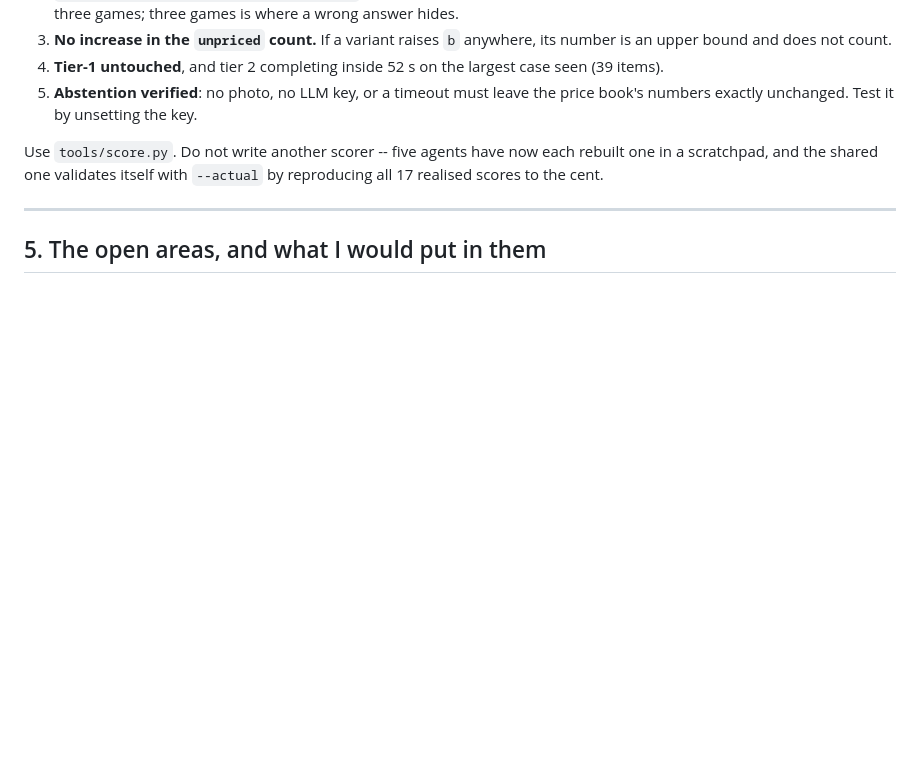
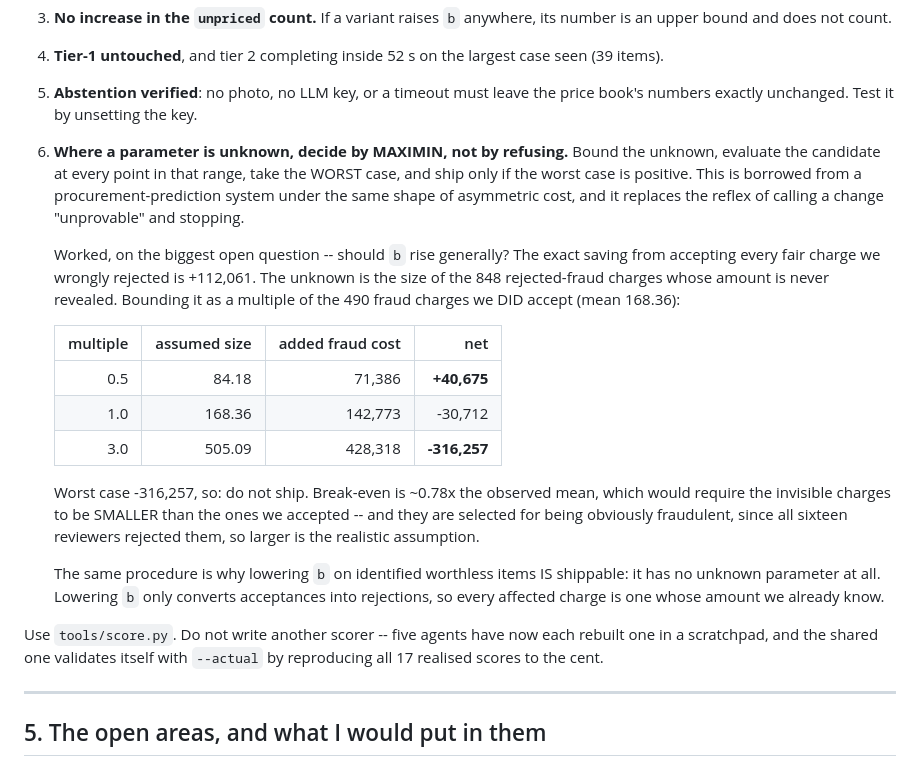
Before and after one commit to eklavyagoyal/munich-agentic-hackathon-submission, a Markdown page: docs/CLAIM_PIPELINE_PLAN.md, the part around the change. Rendered like a GitHub page; blank space fills up the shorter version.

Commit message:
Plan: decide unknown parameters by maximin instead of refusing to decide
Borrowed from a procurement-prediction system under the same asymmetric cost shape:
bound the unknown, evaluate at every point in the range, take the WORST case, ship
only if the worst case is positive. That replaces my reflex of calling a change
"unprovable" and stopping, which is honest but leaves gradients unexploited.

Worked on the biggest open question, whether b should rise generally. Accepting every
fair charge we wrongly rejected saves exactly +112,061. The unknown is the size of
848 rejected-fraud charges whose amount is never revealed. Bounded as a multiple of
the 490 fraud charges we DID accept (mean 168.36): +40,675 at 0.5x, -30,712 at 1.0x,
-316,257 at 3.0x. Worst case is deeply negative, so it does not ship -- and now for a
stated reason rather than a shrug.

Break-even is 0.78x the observed mean, which would require the invisible charges to
be SMALLER than the ones we accepted. They are selected for being obviously
fraudulent, since all sixteen reviewers rejected them, so larger is the realistic
assumption and the realistic region is the negative one.

The same procedure is why lowering b on identified worthless items IS shippable: it
has no unknown parameter. Lowering b only converts acceptances into rejections, so
every charge it touches is one whose amount we already know.

That repo also independently confirms three choices already made here: precision
dominates recall under asymmetric cost (our gate is precision >= 0.90 with recall
ungated), thresholds should be economically rather than statistically calibrated (the
2/3 rule is exactly that), and a fixed top-K fails when the optimum varies per case
(our version: one global band cannot serve a bimodal t). No code to port.

Co-Authored-By: Claude Opus 5 <noreply@anthropic.com>
Entire-Checkpoint: 01M0N7E1HHVYH7CZTXX8JYHPN4

```diff
--- a/docs/CLAIM_PIPELINE_PLAN.md
+++ b/docs/CLAIM_PIPELINE_PLAN.md
@@ -235,6 +235,34 @@ criterion:
 5. **Abstention verified**: no photo, no LLM key, or a timeout must leave the price
    book's numbers exactly unchanged. Test it by unsetting the key.
 
+6. **Where a parameter is unknown, decide by MAXIMIN, not by refusing.** Bound the
+   unknown, evaluate the candidate at every point in that range, take the WORST
+   case, and ship only if the worst case is positive. This is borrowed from a
+   procurement-prediction system under the same shape of asymmetric cost, and it
+   replaces the reflex of calling a change "unprovable" and stopping.
+
+   Worked, on the biggest open question -- should `b` rise generally? The exact
+   saving from accepting every fair charge we wrongly rejected is +112,061. The
+   unknown is the size of the 848 rejected-fraud charges whose amount is never
+   revealed. Bounding it as a multiple of the 490 fraud charges we DID accept
+   (mean 168.36):
+
+   | multiple | assumed size | added fraud cost | net |
+   | ---: | ---: | ---: | ---: |
+   | 0.5 | 84.18 | 71,386 | **+40,675** |
+   | 1.0 | 168.36 | 142,773 | -30,712 |
+   | 3.0 | 505.09 | 428,318 | **-316,257** |
+
+   Worst case -316,257, so: do not ship. Break-even is ~0.78x the observed mean,
+   which would require the invisible charges to be SMALLER than the ones we
+   accepted -- and they are selected for being obviously fraudulent, since all
+   sixteen reviewers rejected them, so larger is the realistic assumption.
+
+   The same procedure is why lowering `b` on identified worthless items IS
+   shippable: it has no unknown parameter at all. Lowering `b` only converts
+   acceptances into rejections, so every affected charge is one whose amount we
+   already know.
+
 Use `tools/score.py`. Do not write another scorer -- five agents have now each
 rebuilt one in a scratchpad, and the shared one validates itself with `--actual` by
 reproducing all 17 realised scores to the cent.
```
